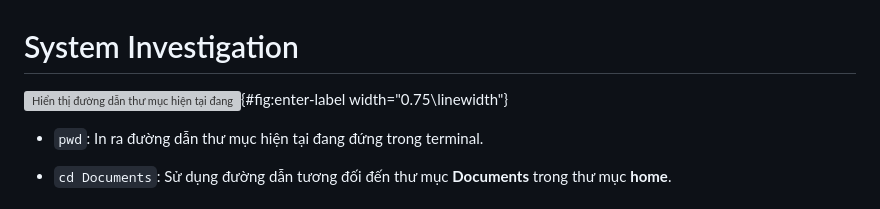
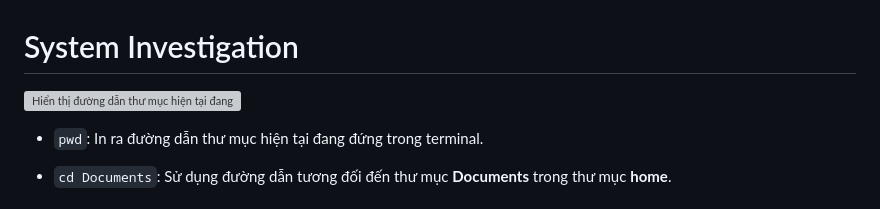
Before and after one commit to pTn-3001/test-devops, a Markdown page: README.md, the part around the change. Rendered like a GitHub page; grey boxes are pictures that could not be loaded.

```diff
--- a/README.md
+++ b/README.md
@@ -1,7 +1,7 @@
 # System Investigation
 
 ![Hiển thị đường dẫn thư mục hiện tại đang đứng trong
-terminal](https://drive.google.com/uc?export=view&id=1LofxNbe95GmEJGT89BTlmQrq_41XevjC){#fig:enter-label width="0.75\\linewidth"}
+terminal](https://drive.google.com/uc?export=view&id=1LofxNbe95GmEJGT89BTlmQrq_41XevjC)
 
 -   `pwd`: In ra đường dẫn thư mục hiện tại đang đứng trong terminal.
 
```
